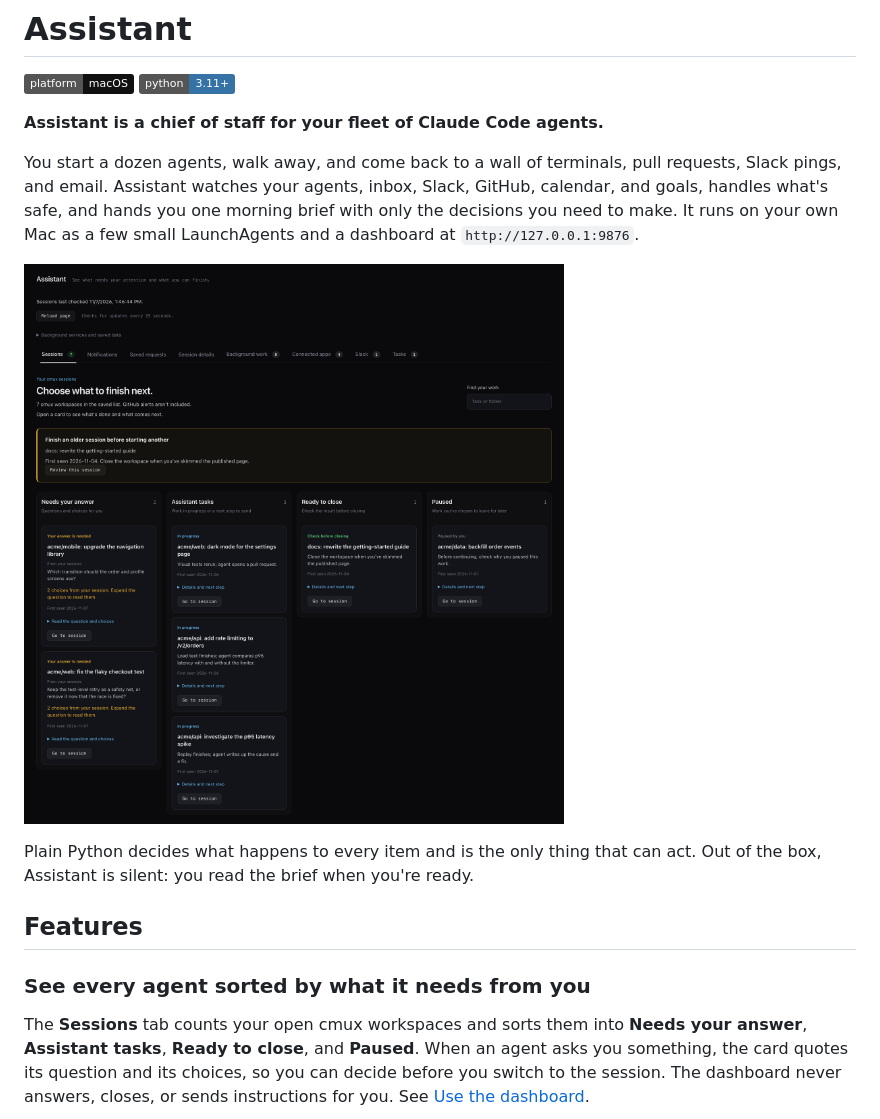
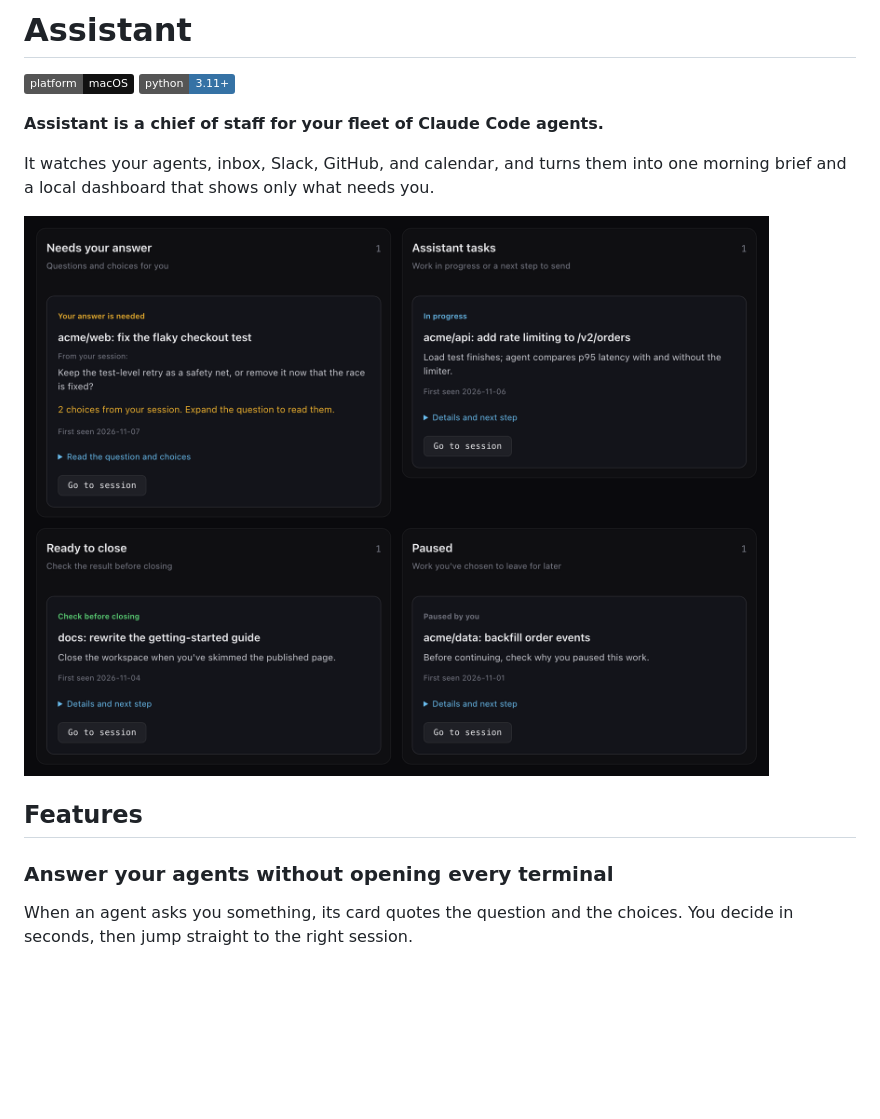
Before and after one commit to elitecoder/assistant, a Markdown page: README.md, the part around one of its changes. Rendered like a GitHub page; pictures changed too: docs/images/dashboard-sessions.png; badges without logos; blank space fills up the shorter version.

```diff
--- a/README.md
+++ b/README.md
@@ -5,24 +5,15 @@
 
 **Assistant is a chief of staff for your fleet of Claude Code agents.**
 
-You start a dozen agents, walk away, and come back to a wall of terminals, pull
-requests, Slack pings, and email. Assistant watches your agents, inbox, Slack,
-GitHub, calendar, and goals, handles what's safe, and hands you one morning
-brief with only the decisions you need to make. It runs on your own Mac as a few
-small LaunchAgents and a dashboard at `http://127.0.0.1:9876`.
+It watches your agents, inbox, Slack, GitHub, and calendar, and turns them into
+one morning brief and a local dashboard that shows only what needs you.
 
-![The Assistant dashboard's Sessions tab, rendered from sample data. Seven cmux workspaces sit in four columns: Needs your answer holds two sessions with open questions, such as "Which transition should the order and profile screens use?"; Assistant tasks holds three sessions in progress with their next step; Ready to close holds a merged docs rewrite; and Paused holds a backfill you set aside. A banner above suggests finishing the oldest session before starting another.](docs/images/dashboard-sessions.png)
-
-Plain Python decides what happens to every item and is the only thing that can
-act. Out of the box, Assistant is silent: you read the brief when you're ready.
+![The Sessions tab of the Assistant dashboard with sample data: four columns of cmux workspaces. Needs your answer holds a flaky-test fix waiting on a question, Assistant tasks holds a rate-limiting change in progress, Ready to close holds a merged docs rewrite, and Paused holds a backfill you set aside.](docs/images/dashboard-sessions.png)
 
 ## Features
 
-### See every agent sorted by what it needs from you
+### Answer your agents without opening every terminal
 
-The **Sessions** tab counts your open cmux workspaces and sorts them into
-**Needs your answer**, **Assistant tasks**, **Ready to close**, and **Paused**.
-When an agent asks you something, the card quotes its question and its choices,
-so you can decide before you switch to the session. The dashboard never answers,
-closes, or sends instructions for you. See [Use the dashboard](docs/dashboard.md).
+When an agent asks you something, its card quotes the question and the choices.
+You decide in seconds, then jump straight to the right session.
 
```
Also changed, not shown: other parts of README.md (+20 -78 lines), docs/dashboard.md (+1 -1 lines), docs/design.md (+3 -3 lines), docs/images/brief-queue.png (deleted), docs/images/dashboard-notifications.png (deleted), docs/images/dashboard-slack.png, docs/images/decision-card.png, docs/images/session-question.png.
